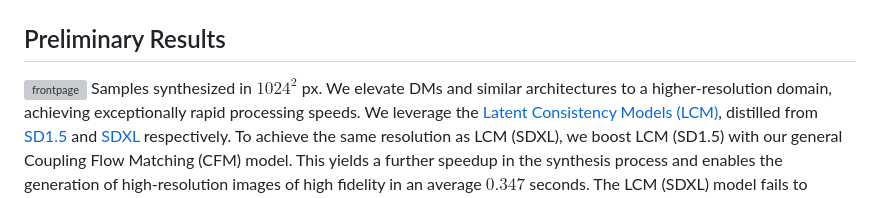
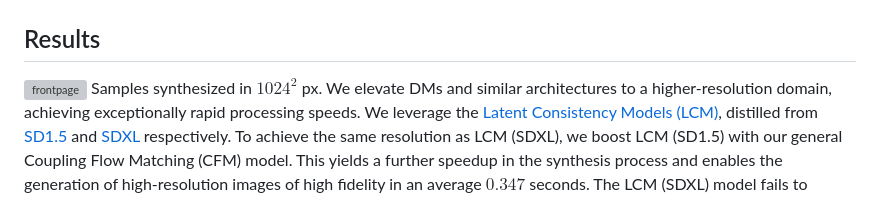
Before and after one commit to CompVis/fm-boosting, a Markdown page: README.md, the part around the change. Drawn GitHub-style; grey boxes are pictures that could not be loaded.

```diff
--- a/README.md
+++ b/README.md
@@ -32,7 +32,7 @@ underlying DMs, making it easily integrable into various DM frameworks.
 ![pipeline](figs/pipeline_SR.png)
 
 
-## Preliminary Results
+## Results
 
 ![frontpage](https://github.com/CompVis/fm-boosting/blob/main/figs/front-page-fig.png)
 Samples synthesized in $`1024^2`$ px. We elevate DMs and similar architectures to a higher-resolution domain, achieving exceptionally rapid processing speeds. We leverage the [Latent Consistency Models (LCM)](https://arxiv.org/abs/2310.04378), distilled from [SD1.5](https://arxiv.org/abs/2112.10752)  and [SDXL](https://arxiv.org/abs/2307.01952) respectively. To achieve the same resolution as LCM (SDXL), we boost LCM (SD1.5) with our general Coupling Flow Matching (CFM) model. This yields a further speedup in the synthesis process and enables the generation of high-resolution images of high fidelity in an average $`0.347`$ seconds. The LCM (SDXL) model fails to produce competitive results within this shortened timeframe, highlighting the effectiveness of our approach in achieving both speed and quality in image synthesis.
```
